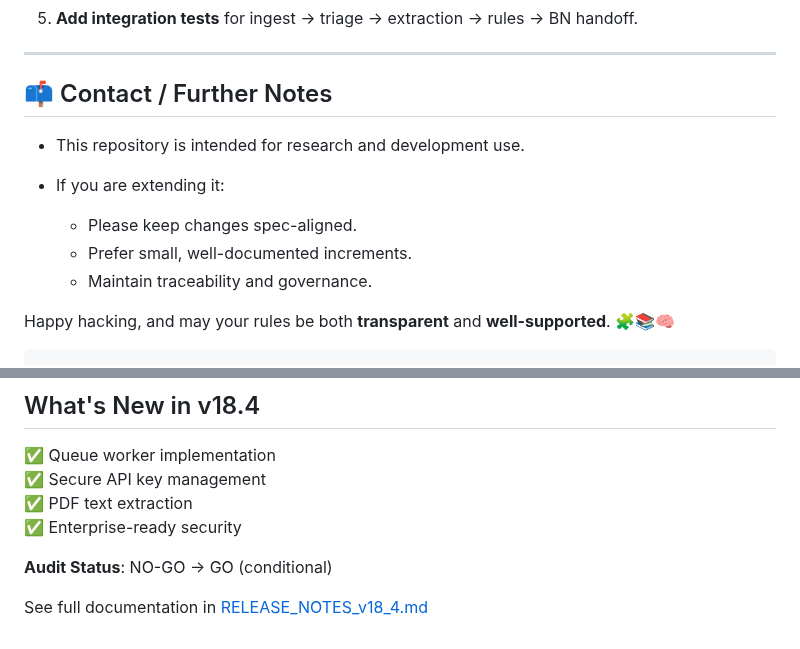
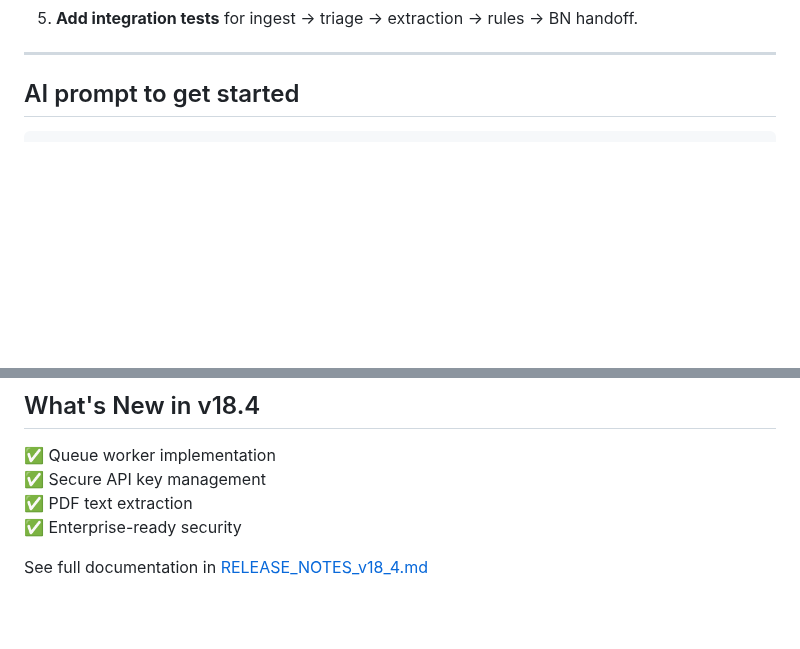
Before and after one commit to Tag-UCSD/article-eater, a Markdown page: README.md, 2 parts joined by grey strips. Rendered like a GitHub page; blank space fills up the shorter version.

Commit message:
Update README.md
added copy-pasteable prompt for ai-assisted development

````diff
--- a/README.md
+++ b/README.md
@@ -360,15 +360,6 @@ The following work is typical for continuing from v18.4.3:
 
 ---
 
-## 📫 Contact / Further Notes
-
-* This repository is intended for research and development use.
-* If you are extending it:
-
-  * Please keep changes spec-aligned.
-  * Prefer small, well-documented increments.
-  * Maintain traceability and governance.
-
-Happy hacking, and may your rules be both **transparent** and **well-supported**. 🧩📚🧠
+## AI prompt to get started
 
 ```
@@ -411,6 +556,4 @@ uvicorn app.main:app
 ✅ PDF text extraction
 ✅ Enterprise-ready security
 
-**Audit Status**: NO-GO → GO (conditional)
-
 See full documentation in [RELEASE_NOTES_v18_4.md](RELEASE_NOTES_v18_4.md)
````
Also changed, not shown: other parts of README.md (+155 -1 lines).
